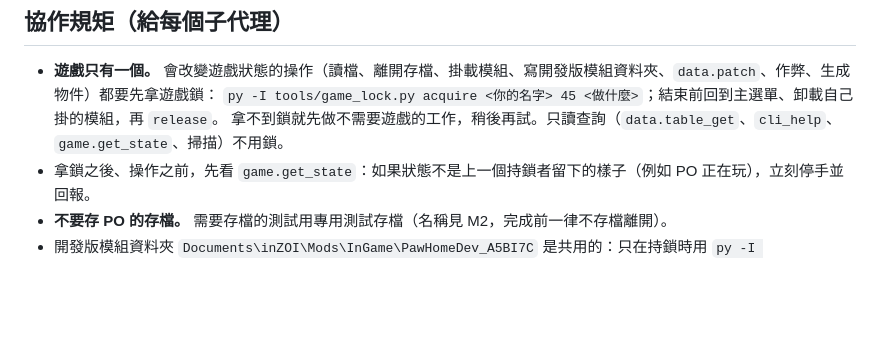
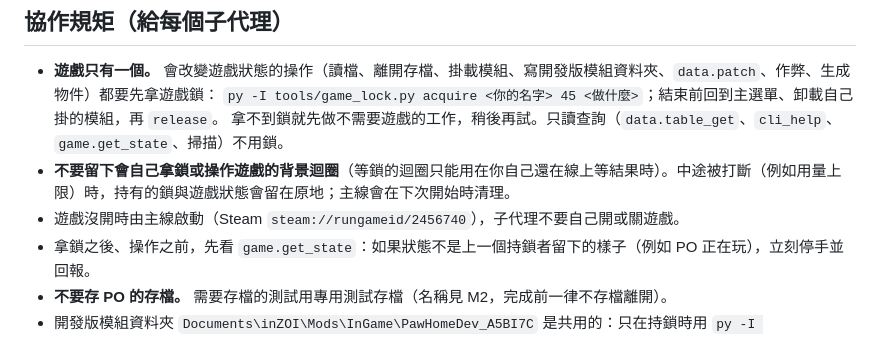
Before and after one commit to Tim2840/Inzoi-mod, a Markdown page: docs/roadmap.md, the part around the change. Rendered like a GitHub page; blank space fills up the shorter version.

Commit message:
docs: roadmap rules on leftover background loops and who launches the game
Co-Authored-By: Claude Opus 5.5 <noreply@anthropic.com>

```diff
--- a/docs/roadmap.md
+++ b/docs/roadmap.md
@@ -34,6 +34,8 @@ PO 的目標（2026-10-21）：接近 The Sims 4《貓狗成群》家貓的程
 - **遊戲只有一個。** 會改變遊戲狀態的操作（讀檔、離開存檔、掛載模組、寫開發版模組資料夾、`data.patch`、作弊、生成物件）都要先拿遊戲鎖：
   `py -I tools/game_lock.py acquire <你的名字> 45 <做什麼>`；結束前回到主選單、卸載自己掛的模組，再 `release`。
   拿不到鎖就先做不需要遊戲的工作，稍後再試。只讀查詢（`data.table_get`、`cli_help`、`game.get_state`、掃描）不用鎖。
+- **不要留下會自己拿鎖或操作遊戲的背景迴圈**（等鎖的迴圈只能用在你自己還在線上等結果時）。中途被打斷（例如用量上限）時，持有的鎖與遊戲狀態會留在原地；主線會在下次開始時清理。
+- 遊戲沒開時由主線啟動（Steam `steam://rungameid/2456740`），子代理不要自己開或關遊戲。
 - 拿鎖之後、操作之前，先看 `game.get_state`：如果狀態不是上一個持鎖者留下的樣子（例如 PO 正在玩），立刻停手並回報。
 - **不要存 PO 的存檔。** 需要存檔的測試用專用測試存檔（名稱見 M2，完成前一律不存檔離開）。
 - 開發版模組資料夾 `Documents\inZOI\Mods\InGame\PawHomeDev_A5BI7C` 是共用的：只在持鎖時用 `py -I tools/build_modkit.py "C:/Users/user/Documents/inZOI/Mods/InGame/PawHomeDev_A5BI7C"` 重建；之後在主選單 `luamod_remount`、`uimod_enable Keyword=PawHomeDev`，再讀檔，釋放鎖前不需要還原。
```
